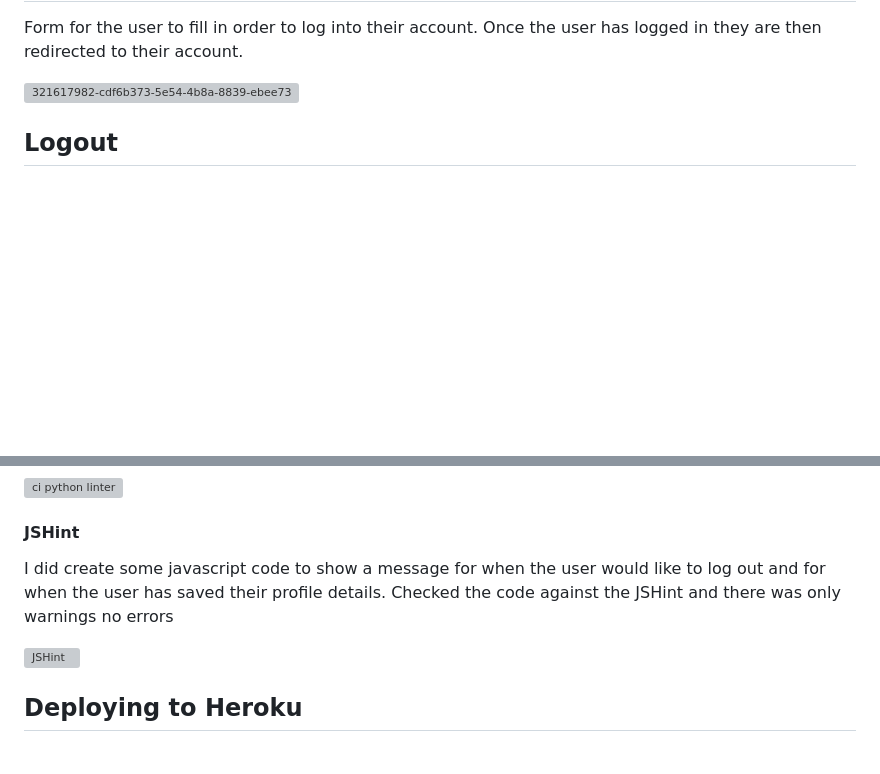
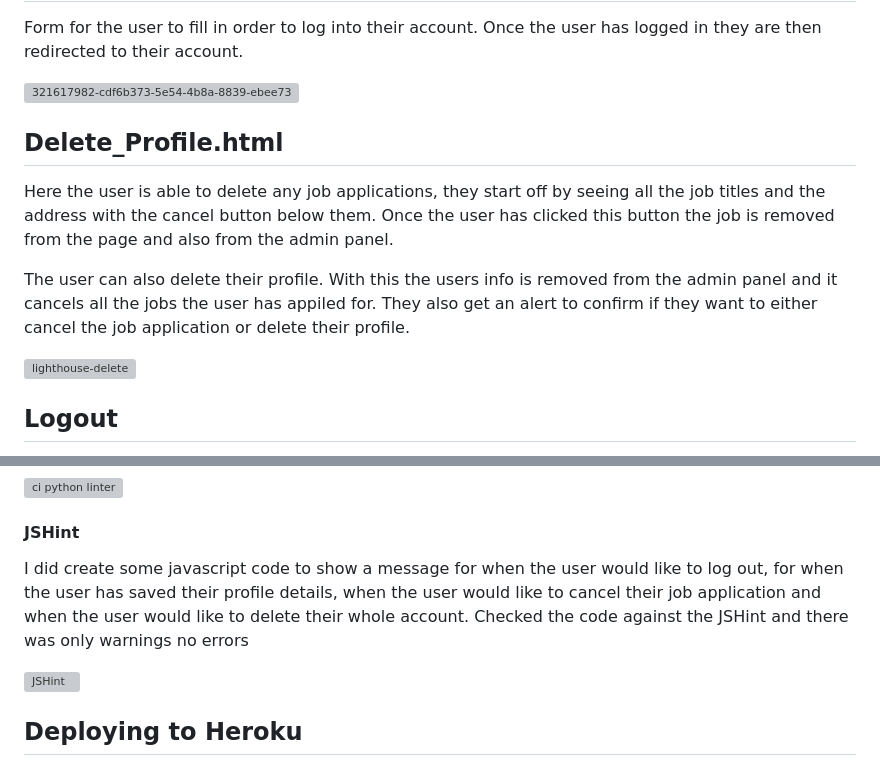
Before and after one commit to JoshRudge22/RR-Project4, a Markdown page: README.md, 2 parts joined by grey strips. Rendered like a GitHub page; blank space fills up the shorter version; grey boxes are pictures that could not be loaded.

```diff
--- a/README.md
+++ b/README.md
@@ -171,6 +177,12 @@
 <p>Form for the user to fill in order to log into their account. Once the user has logged in they are then redirected to their account.</p>
 
 ![321617982-cdf6b373-5e54-4b8a-8839-ebee73582ef5](https://github.com/JoshRudge22/RR-Project4/assets/139856712/961e0d21-8c57-45cd-aef6-6c50e06bcd7c)
+
+<h2>Delete_Profile.html</h2>
+<p>Here the user is able to delete any job applications, they start off by seeing all the job titles and the address with the cancel button below them. Once the user has clicked this button the job is removed from the page and also from the admin panel.</p>
+<p>The user can also delete their profile. With this the users info is removed from the admin panel and it cancels all the jobs the user has appiled for. They also get an alert to confirm if they want to either cancel the job application or delete their profile.</p>
+
+![lighthouse-delete](https://github.com/JoshRudge22/RR-Project4/assets/139856712/32e1614f-2dec-4a68-9fca-f9ecfae66c89)
 
 <h2>Logout</h2>
 <p>I didn't user the log out page that was created when I added the allauth, instead I used the logout in the navbar as a button where once the user would like to log out they click the logout and then a message appears at the top confirming if they want to log out.</p>
@@ -216,5 +228,5 @@
 ![ci python linter](https://github.com/JoshRudge22/RR-Project4/assets/139856712/de7ec0f9-65fa-48c4-b214-49e066f70815)
 
 <h4>JSHint</h4>
-<p>I did create some javascript code to show a message for when the user would like to log out and for when the user has saved their profile details. Checked the code against the JSHint and there was only warnings no errors</p>
+<p>I did create some javascript code to show a message for when the user would like to log out, for when the user has saved their profile details, when the user would like to cancel their job application and when the user would like to delete their whole account. Checked the code against the JSHint and there was only warnings no errors</p>
 
```
Also changed, not shown: other parts of README.md (+8 -2 lines).
